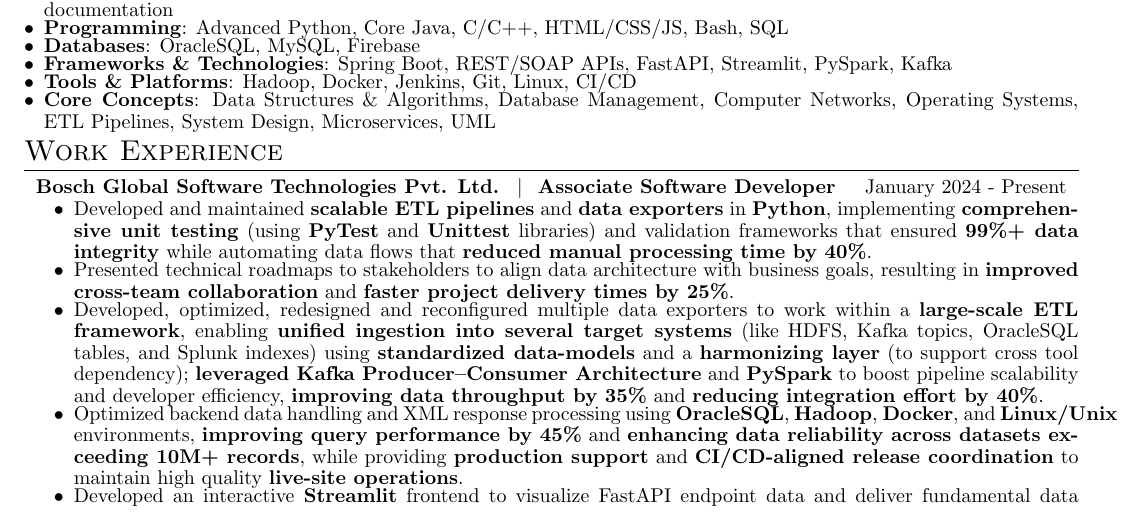
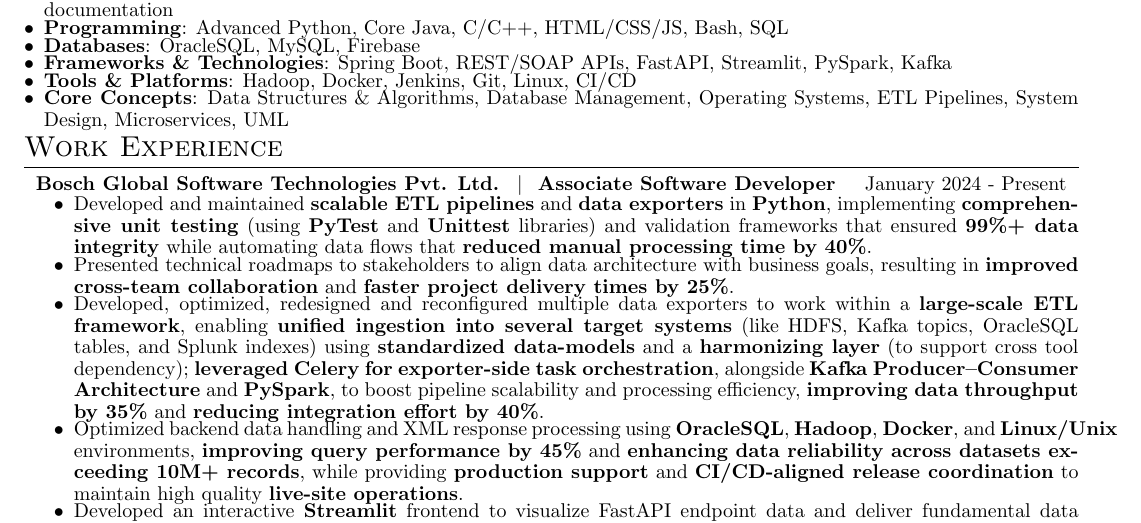
Before and after one commit to ShashankMaurya/Resume, a LaTeX document (index.tex): part of the page, cut so that both start at the same text. Compiled offline with pdfLaTeX.

Commit message:
added Celery

```diff
--- a/index.tex
+++ b/index.tex
@@ -113,7 +113,7 @@
     \item \textbf{Databases}: OracleSQL, MySQL, Firebase
     \item \textbf{Frameworks \& Technologies}: Spring Boot, REST/SOAP APIs, FastAPI, Streamlit, PySpark, Kafka
     \item \textbf{Tools \& Platforms}: Hadoop, Docker, Jenkins, Git, Linux, CI/CD
-    \item \textbf{Core Concepts}: Data Structures \& Algorithms, Database Management, Computer Networks, Operating Systems, ETL Pipelines, System Design, Microservices, UML
+    \item \textbf{Core Concepts}: Data Structures \& Algorithms, Database Management, Operating Systems, ETL Pipelines, System Design, Microservices, UML
 \end{itemize}
 
 %----------------------------------------------------------------------------------------
@@ -125,7 +125,7 @@
     \begin{itemize}[itemsep=-5pt]
         \item Developed and maintained \textbf{scalable ETL pipelines} and \textbf{data exporters} in \textbf{Python}, implementing \textbf{comprehensive unit testing} (using \textbf{PyTest} and \textbf{Unittest} libraries) and validation frameworks that ensured \textbf{99\%+ data integrity} while automating data flows that \textbf{reduced manual processing time by 40\%}.
         \item Presented technical roadmaps to stakeholders to align data architecture with business goals, resulting in \textbf{improved cross-team collaboration} and \textbf{faster project delivery times by 25\%}.
-        \item Developed, optimized, redesigned and reconfigured multiple data exporters to work within a \textbf{large-scale ETL framework}, enabling \textbf{unified ingestion into several target systems} (like HDFS, Kafka topics, OracleSQL tables, and Splunk indexes) using \textbf{standardized data-models} and a \textbf{harmonizing layer} (to support cross tool dependency); \textbf{leveraged Kafka Producer–Consumer Architecture} and \textbf{PySpark} to boost pipeline scalability and developer efficiency, \textbf{improving data throughput by 35\%} and \textbf{reducing integration effort by 40\%}.
+        \item Developed, optimized, redesigned and reconfigured multiple data exporters to work within a \textbf{large-scale ETL framework}, enabling \textbf{unified ingestion into several target systems} (like HDFS, Kafka topics, OracleSQL tables, and Splunk indexes) using \textbf{standardized data-models} and a \textbf{harmonizing layer} (to support cross tool dependency); \textbf{leveraged Celery for exporter-side task orchestration}, alongside \textbf{Kafka Producer–Consumer Architecture} and \textbf{PySpark}, to boost pipeline scalability and processing efficiency, \textbf{improving data throughput by 35\%} and \textbf{reducing integration effort by 40\%}.
         \item Optimized backend data handling and XML response processing using \textbf{OracleSQL}, \textbf{Hadoop}, \textbf{Docker}, and \textbf{Linux/Unix} environments, \textbf{improving query performance by 45\%} and \textbf{enhancing data reliability across datasets exceeding 10M+ records}, while providing \textbf{production support} and \textbf{CI/CD-aligned release coordination} to maintain high quality \textbf{live-site operations}.
               % \item Delivered end-to-end data solutions for internal teams and clients, enabling faster analytics, improved reporting accuracy, and high system uptime.
         \item Developed an interactive \textbf{Streamlit} frontend to visualize FastAPI endpoint data and deliver fundamental data analytics, improving data accessibility for internal teams and \textbf{reducing lookup and debugging time by 50\% across multiple tools}.
```
